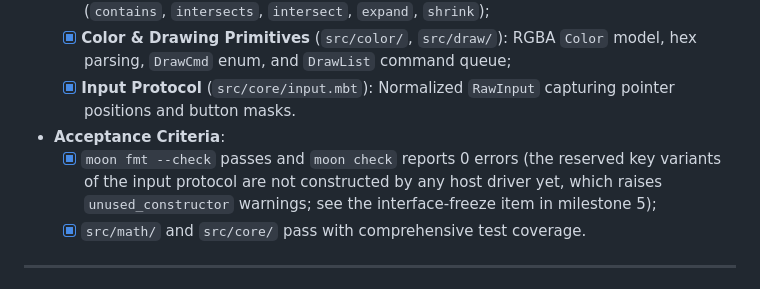
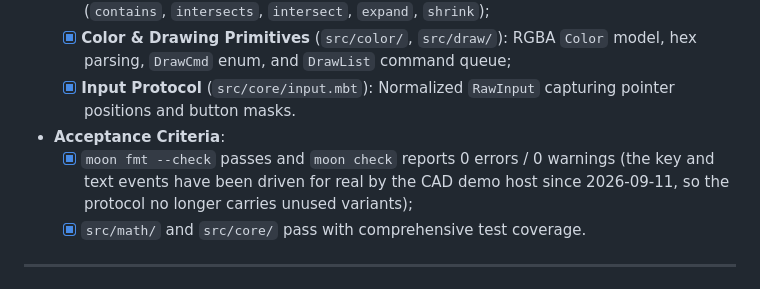
Before and after one commit to LING71671/moon-egui, a Markdown page: docs/ROADMAP_en.md, the part around the change. Rendered like a GitHub page.

Commit message:
docs(roadmap): milestone 1 is genuinely warning-free now
The input protocol variants are constructed by the CAD demo host since the
input-protocol fix, so `moon check` reports 0 errors and 0 warnings on both
targets and the criterion no longer needs the caveat added earlier today.

```diff
--- a/docs/ROADMAP_en.md
+++ b/docs/ROADMAP_en.md
@@ -30,9 +30,9 @@
   - [x] **Color & Drawing Primitives** (`src/color/`, `src/draw/`): RGBA `Color` model, hex parsing, `DrawCmd` enum, and `DrawList` command queue;
   - [x] **Input Protocol** (`src/core/input.mbt`): Normalized `RawInput` capturing pointer positions and button masks.
 * **Acceptance Criteria**:
-  - [x] `moon fmt --check` passes and `moon check` reports 0 errors (the reserved key variants of the input
-        protocol are not constructed by any host driver yet, which raises `unused_constructor` warnings;
-        see the interface-freeze item in milestone 5);
+  - [x] `moon fmt --check` passes and `moon check` reports 0 errors / 0 warnings
+        (the key and text events have been driven for real by the CAD demo host
+        since 2026-09-11, so the protocol no longer carries unused variants);
   - [x] `src/math/` and `src/core/` pass with comprehensive test coverage.
 
 ---
```
Also changed, not shown: docs/ROADMAP.md (+2 -2 lines).
